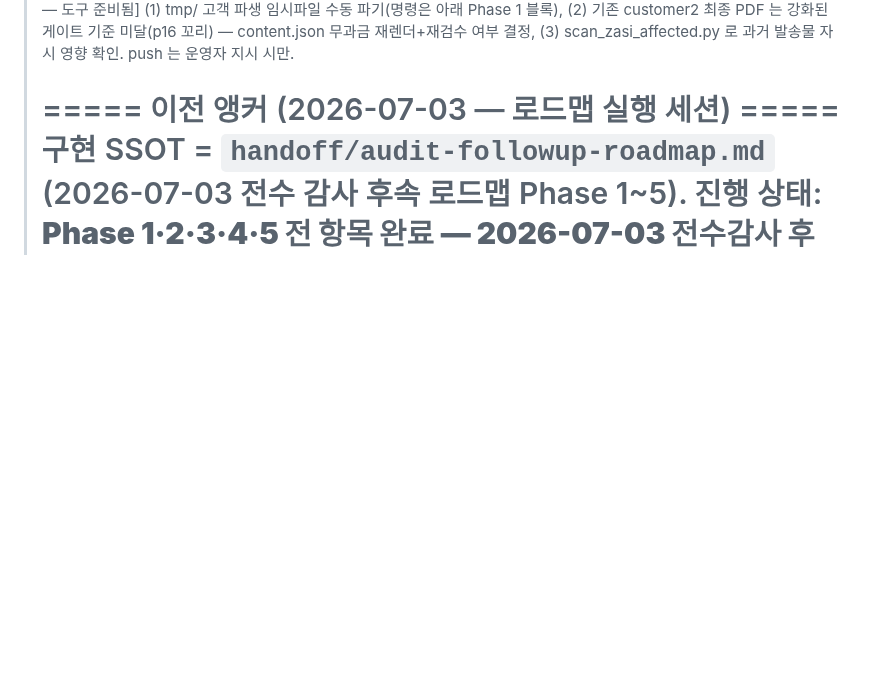
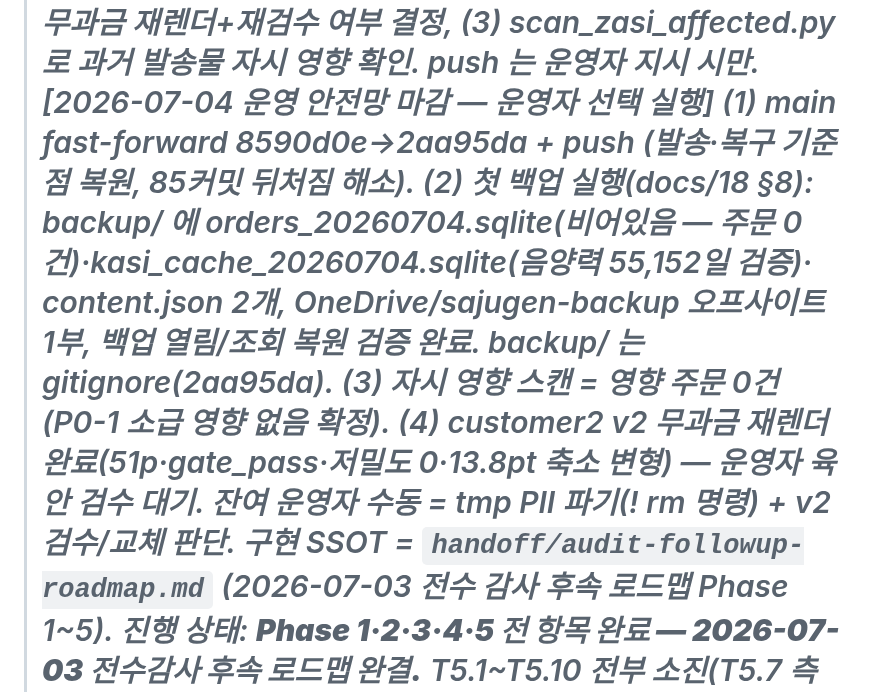
Before and after one commit to soso4877-collab/TEST-PROJECT, a Markdown page: sajugen/STATE.md, the part around the change. Rendered like a GitHub page; blank space fills up the shorter version.

Commit message:
docs(sajugen): STATE 운영 안전망 마감 기록 (main 전진·첫 백업·자시 스캔 0건·v2 재렌더)
Co-Authored-By: Claude Fable 5 <noreply@anthropic.com>

```diff
--- a/sajugen/STATE.md
+++ b/sajugen/STATE.md
@@ -22,8 +22,13 @@
 >     (2) 기존 customer2 최종 PDF 는 강화된 게이트 기준 미달(p16 꼬리) — content.json 무과금 재렌더+재검수
 >     여부 결정, (3) scan_zasi_affected.py 로 과거 발송물 자시 영향 확인.
 >   push 는 운영자 지시 시만.
->
-> ===== 이전 앵커 (2026-07-03 — 로드맵 실행 세션) =====
+>   [2026-07-04 운영 안전망 마감 — 운영자 선택 실행] (1) main fast-forward 8590d0e->2aa95da + push
+>     (발송·복구 기준점 복원, 85커밋 뒤처짐 해소). (2) 첫 백업 실행(docs/18 §8): backup/ 에
+>     orders_20260704.sqlite(비어있음 — 주문 0건)·kasi_cache_20260704.sqlite(음양력 55,152일 검증)·
+>     content.json 2개, OneDrive/sajugen-backup 오프사이트 1부, 백업 열림/조회 복원 검증 완료.
+>     backup/ 는 gitignore(2aa95da). (3) 자시 영향 스캔 = 영향 주문 0건(P0-1 소급 영향 없음 확정).
+>     (4) customer2 v2 무과금 재렌더 완료(51p·gate_pass·저밀도 0·13.8pt 축소 변형) — 운영자 육안
+>     검수 대기. 잔여 운영자 수동 = tmp PII 파기(! rm 명령) + v2 검수/교체 판단.
 >   구현 SSOT = `handoff/audit-followup-roadmap.md` (2026-07-03 전수 감사 후속 로드맵 Phase 1~5).
 >   진행 상태: **Phase 1·2·3·4·5 전 항목 완료 — 2026-07-03 전수감사 후속 로드맵 완결.**
 >     T5.1~T5.10 전부 소진(T5.7 측정 포함). 로컬 clean·전부 push.
```
